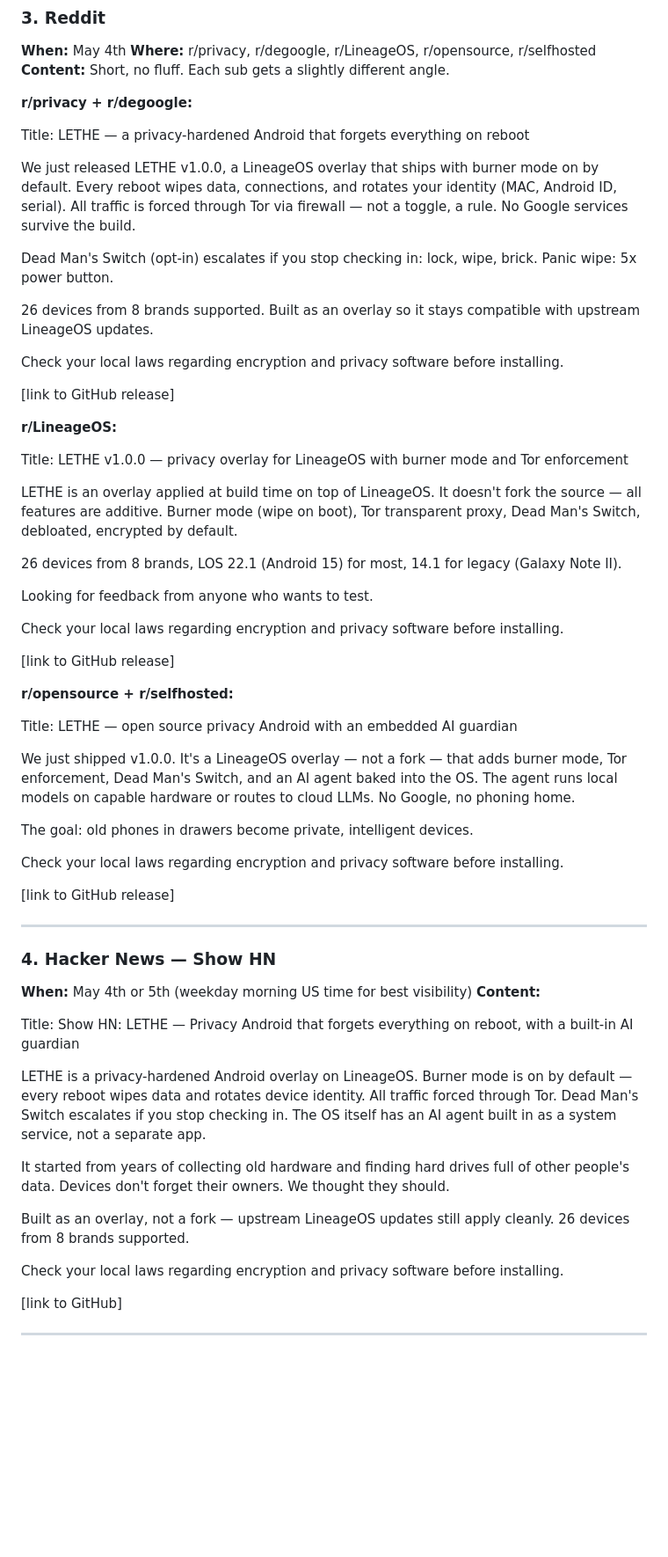
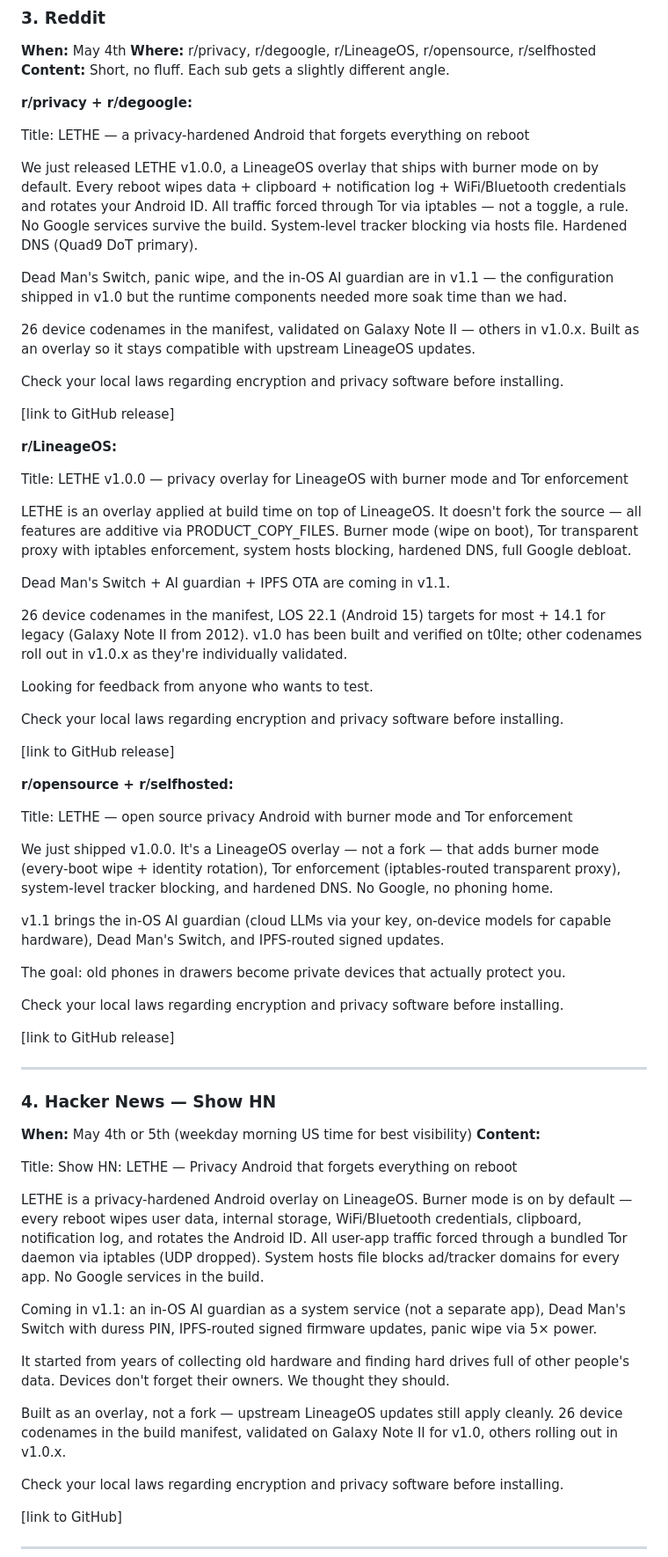
Before and after one commit to thdelmas/lethe, a Markdown page: docs/COMPLAN-v1.0.0.md, the part around one of its changes. Shown at 88% size. GitHub-like rendering; blank space fills up the shorter version.

```diff
--- a/docs/COMPLAN-v1.0.0.md
+++ b/docs/COMPLAN-v1.0.0.md
@@ -51,11 +51,11 @@ Link in comments.
 
 Title: LETHE — a privacy-hardened Android that forgets everything on reboot
 
-We just released LETHE v1.0.0, a LineageOS overlay that ships with burner mode on by default. Every reboot wipes data, connections, and rotates your identity (MAC, Android ID, serial). All traffic is forced through Tor via firewall — not a toggle, a rule. No Google services survive the build.
+We just released LETHE v1.0.0, a LineageOS overlay that ships with burner mode on by default. Every reboot wipes data + clipboard + notification log + WiFi/Bluetooth credentials and rotates your Android ID. All traffic forced through Tor via iptables — not a toggle, a rule. No Google services survive the build. System-level tracker blocking via hosts file. Hardened DNS (Quad9 DoT primary).
 
-Dead Man's Switch (opt-in) escalates if you stop checking in: lock, wipe, brick. Panic wipe: 5x power button.
+Dead Man's Switch, panic wipe, and the in-OS AI guardian are in v1.1 — the configuration shipped in v1.0 but the runtime components needed more soak time than we had.
 
-26 devices from 8 brands supported. Built as an overlay so it stays compatible with upstream LineageOS updates.
+26 device codenames in the manifest, validated on Galaxy Note II — others in v1.0.x. Built as an overlay so it stays compatible with upstream LineageOS updates.
 
 Check your local laws regarding encryption and privacy software before installing.
 
@@ -65,9 +65,11 @@ Check your local laws regarding encryption and privacy software before installin
 
 Title: LETHE v1.0.0 — privacy overlay for LineageOS with burner mode and Tor enforcement
 
-LETHE is an overlay applied at build time on top of LineageOS. It doesn't fork the source — all features are additive. Burner mode (wipe on boot), Tor transparent proxy, Dead Man's Switch, debloated, encrypted by default.
+LETHE is an overlay applied at build time on top of LineageOS. It doesn't fork the source — all features are additive via PRODUCT_COPY_FILES. Burner mode (wipe on boot), Tor transparent proxy with iptables enforcement, system hosts blocking, hardened DNS, full Google debloat.
 
-26 devices from 8 brands, LOS 22.1 (Android 15) for most, 14.1 for legacy (Galaxy Note II).
+Dead Man's Switch + AI guardian + IPFS OTA are coming in v1.1.
+
+26 device codenames in the manifest, LOS 22.1 (Android 15) targets for most + 14.1 for legacy (Galaxy Note II from 2012). v1.0 has been built and verified on t0lte; other codenames roll out in v1.0.x as they're individually validated.
 
 Looking for feedback from anyone who wants to test.
 
@@ -77,11 +79,13 @@ Check your local laws regarding encryption and privacy software before installin
 
 **r/opensource + r/selfhosted:**
 
-Title: LETHE — open source privacy Android with an embedded AI guardian
+Title: LETHE — open source privacy Android with burner mode and Tor enforcement
 
-We just shipped v1.0.0. It's a LineageOS overlay — not a fork — that adds burner mode, Tor enforcement, Dead Man's Switch, and an AI agent baked into the OS. The agent runs local models on capable hardware or routes to cloud LLMs. No Google, no phoning home.
+We just shipped v1.0.0. It's a LineageOS overlay — not a fork — that adds burner mode (every-boot wipe + identity rotation), Tor enforcement (iptables-routed transparent proxy), system-level tracker blocking, and hardened DNS. No Google, no phoning home.
 
-The goal: old phones in drawers become private, intelligent devices.
+v1.1 brings the in-OS AI guardian (cloud LLMs via your key, on-device models for capable hardware), Dead Man's Switch, and IPFS-routed signed updates.
+
+The goal: old phones in drawers become private devices that actually protect you.
 
 Check your local laws regarding encryption and privacy software before installing.
 
@@ -93,13 +97,15 @@ Check your local laws regarding encryption and privacy software before installin
 **When:** May 4th or 5th (weekday morning US time for best visibility)
 **Content:**
 
-Title: Show HN: LETHE — Privacy Android that forgets everything on reboot, with a built-in AI guardian
+Title: Show HN: LETHE — Privacy Android that forgets everything on reboot
 
-LETHE is a privacy-hardened Android overlay on LineageOS. Burner mode is on by default — every reboot wipes data and rotates device identity. All traffic forced through Tor. Dead Man's Switch escalates if you stop checking in. The OS itself has an AI agent built in as a system service, not a separate app.
+LETHE is a privacy-hardened Android overlay on LineageOS. Burner mode is on by default — every reboot wipes user data, internal storage, WiFi/Bluetooth credentials, clipboard, notification log, and rotates the Android ID. All user-app traffic forced through a bundled Tor daemon via iptables (UDP dropped). System hosts file blocks ad/tracker domains for every app. No Google services in the build.
+
+Coming in v1.1: an in-OS AI guardian as a system service (not a separate app), Dead Man's Switch with duress PIN, IPFS-routed signed firmware updates, panic wipe via 5× power.
 
 It started from years of collecting old hardware and finding hard drives full of other people's data. Devices don't forget their owners. We thought they should.
 
-Built as an overlay, not a fork — upstream LineageOS updates still apply cleanly. 26 devices from 8 brands supported.
+Built as an overlay, not a fork — upstream LineageOS updates still apply cleanly. 26 device codenames in the build manifest, validated on Galaxy Note II for v1.0, others rolling out in v1.0.x.
 
 Check your local laws regarding encryption and privacy software before installing.
 
```
Also changed, not shown: other parts of docs/COMPLAN-v1.0.0.md (+6 -6 lines), docs/release/XDA-THREAD.md (+52 -56 lines).
